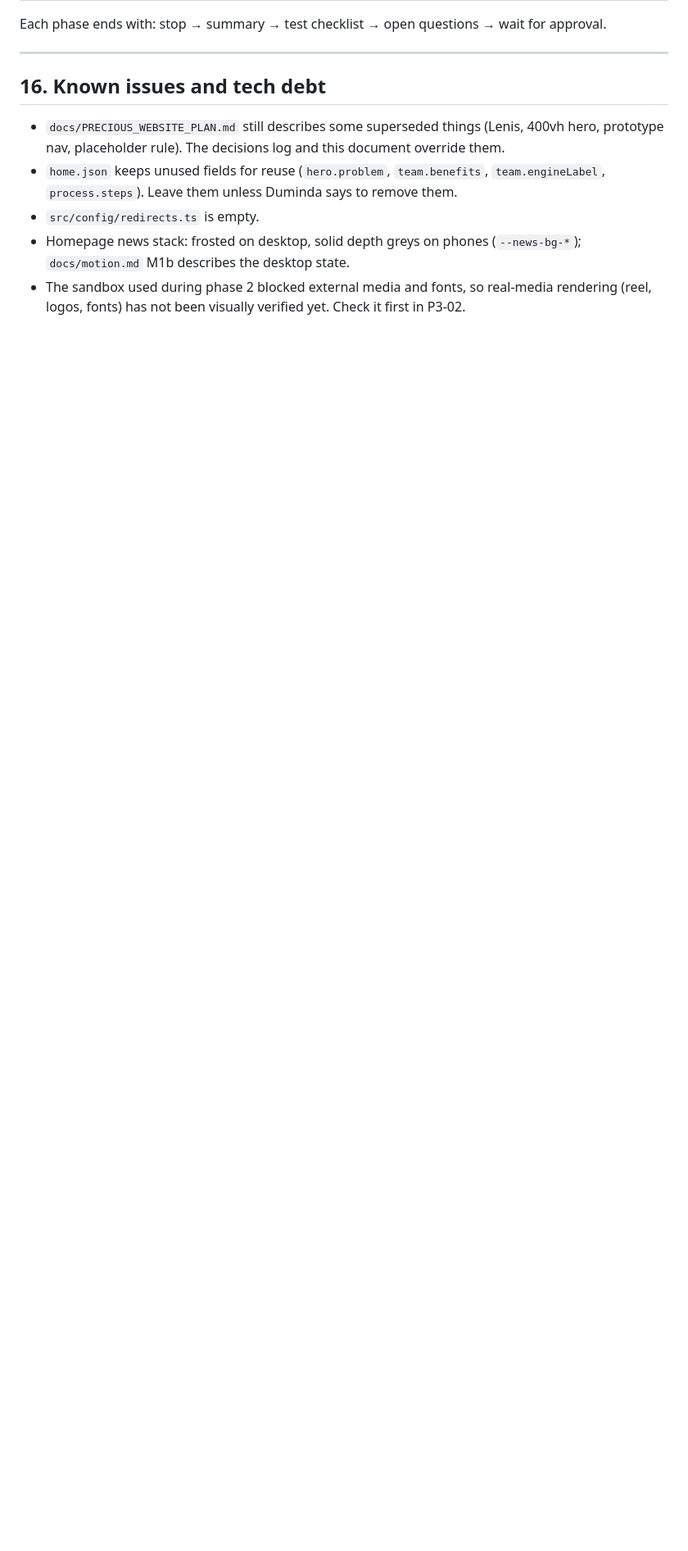
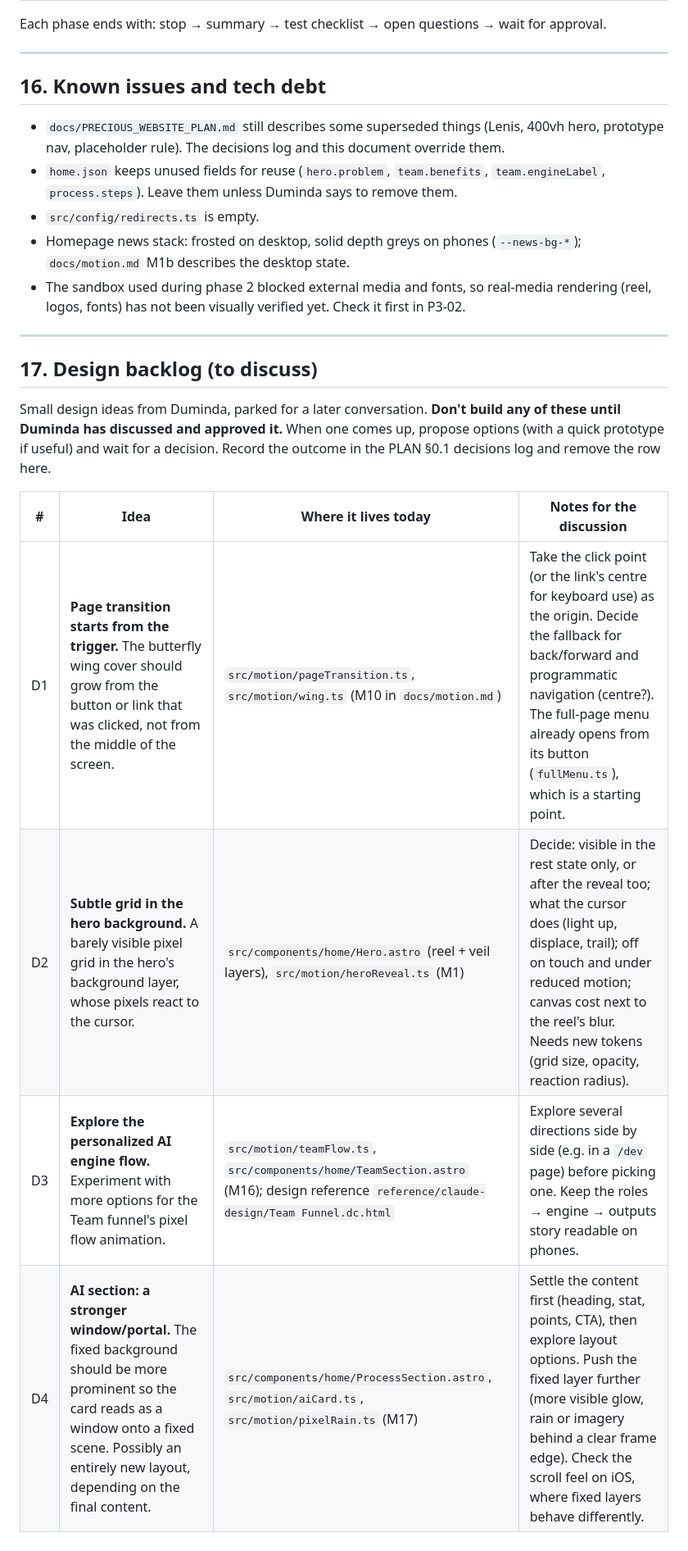
Before and after one commit to duminda-precious/precious-website-2026, a Markdown page: docs/HANDOVER.md, the part around one of its changes. Shown at 82% size. GitHub-like rendering; blank space fills up the shorter version.

Commit message:
docs: handover §17 design backlog (to discuss)
Co-Authored-By: Claude Opus 5.5 <noreply@anthropic.com>
Claude-Session: https://claude.ai/code/session_01Bgt9bmiQ3HiC62bykMuFmR

```diff
--- a/docs/HANDOVER.md
+++ b/docs/HANDOVER.md
@@ -456,3 +457,16 @@ Each phase ends with: stop → summary → test checklist → open questions →
 - `src/config/redirects.ts` is empty.
 - Homepage news stack: frosted on desktop, solid depth greys on phones (`--news-bg-*`); `docs/motion.md` M1b describes the desktop state.
 - The sandbox used during phase 2 blocked external media and fonts, so real-media rendering (reel, logos, fonts) has not been visually verified yet. Check it first in P3-02.
+
+---
+
+## 17. Design backlog (to discuss)
+
+Small design ideas from Duminda, parked for a later conversation. **Don't build any of these until Duminda has discussed and approved it.** When one comes up, propose options (with a quick prototype if useful) and wait for a decision. Record the outcome in the PLAN §0.1 decisions log and remove the row here.
+
+| # | Idea | Where it lives today | Notes for the discussion |
+|---|---|---|---|
+| D1 | **Page transition starts from the trigger.** The butterfly wing cover should grow from the button or link that was clicked, not from the middle of the screen. | `src/motion/pageTransition.ts`, `src/motion/wing.ts` (M10 in `docs/motion.md`) | Take the click point (or the link's centre for keyboard use) as the origin. Decide the fallback for back/forward and programmatic navigation (centre?). The full-page menu already opens from its button (`fullMenu.ts`), which is a starting point. |
+| D2 | **Subtle grid in the hero background.** A barely visible pixel grid in the hero's background layer, whose pixels react to the cursor. | `src/components/home/Hero.astro` (reel + veil layers), `src/motion/heroReveal.ts` (M1) | Decide: visible in the rest state only, or after the reveal too; what the cursor does (light up, displace, trail); off on touch and under reduced motion; canvas cost next to the reel's blur. Needs new tokens (grid size, opacity, reaction radius). |
+| D3 | **Explore the personalized AI engine flow.** Experiment with more options for the Team funnel's pixel flow animation. | `src/motion/teamFlow.ts`, `src/components/home/TeamSection.astro` (M16); design reference `reference/claude-design/Team Funnel.dc.html` | Explore several directions side by side (e.g. in a `/dev` page) before picking one. Keep the roles → engine → outputs story readable on phones. |
+| D4 | **AI section: a stronger window/portal.** The fixed background should be more prominent so the card reads as a window onto a fixed scene. Possibly an entirely new layout, depending on the final content. | `src/components/home/ProcessSection.astro`, `src/motion/aiCard.ts`, `src/motion/pixelRain.ts` (M17) | Settle the content first (heading, stat, points, CTA), then explore layout options. Push the fixed layer further (more visible glow, rain or imagery behind a clear frame edge). Check the scroll feel on iOS, where fixed layers behave differently. |
```
Also changed, not shown: other parts of docs/HANDOVER.md (+1 -0 lines).
